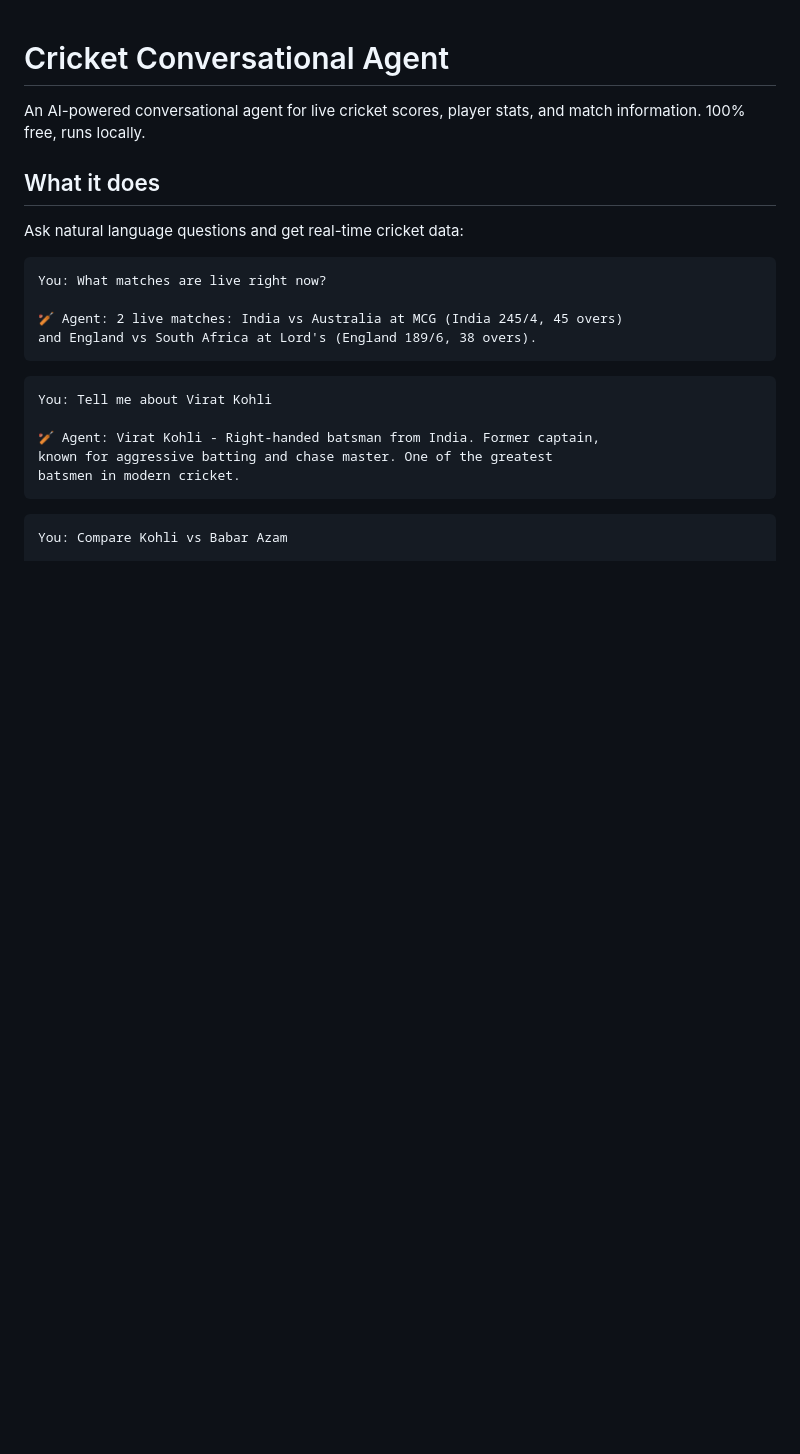
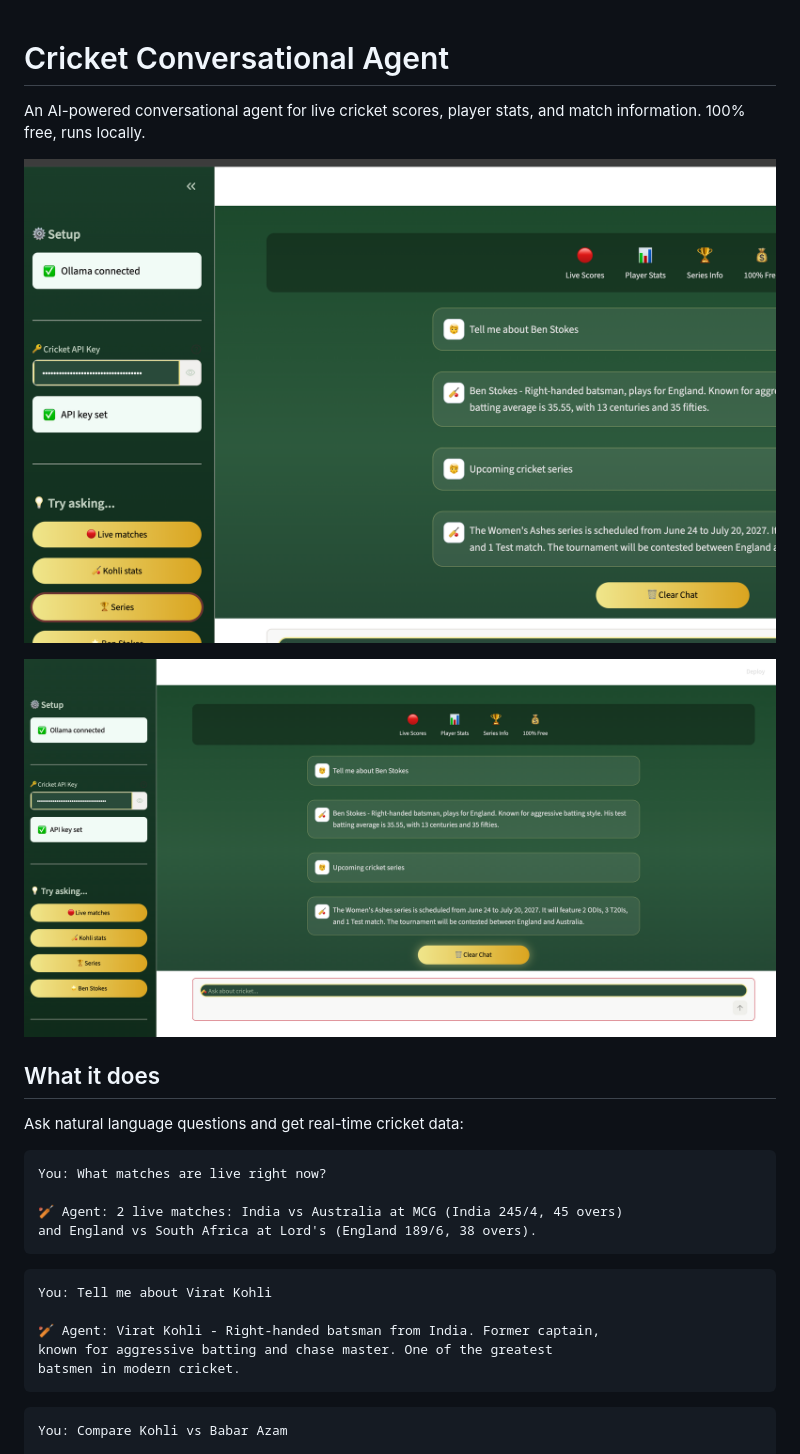
Before and after one commit to geetu83-data/cricket-agent, a Markdown page: README.md, the part around one of its changes. Rendered like a GitHub page; pictures changed too: images/screenshot-chat.png (added), images/screenshot-main.png (added); blank space fills up the shorter version.

```diff
--- a/README.md
+++ b/README.md
@@ -1,6 +1,10 @@
 # Cricket Conversational Agent
 
 An AI-powered conversational agent for live cricket scores, player stats, and match information. 100% free, runs locally.
+
+![Cricket Agent Demo](images/screenshot-main.png)
+
+![Cricket Agent Chat](images/screenshot-chat.png)
 
 ## What it does
 
```
Also changed, not shown: other parts of README.md (+19 -15 lines).
